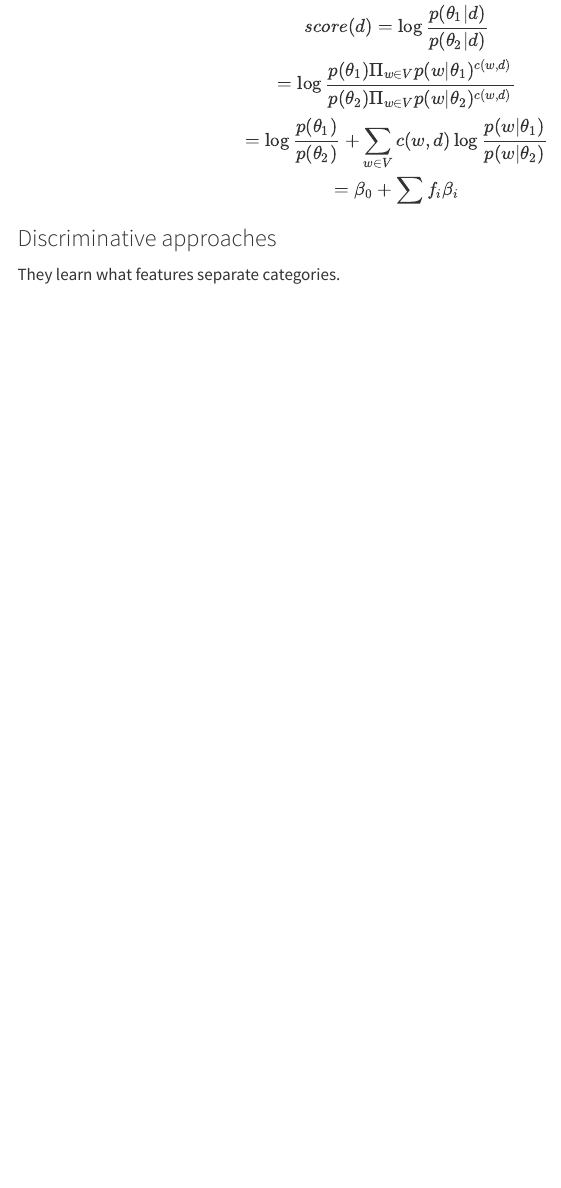
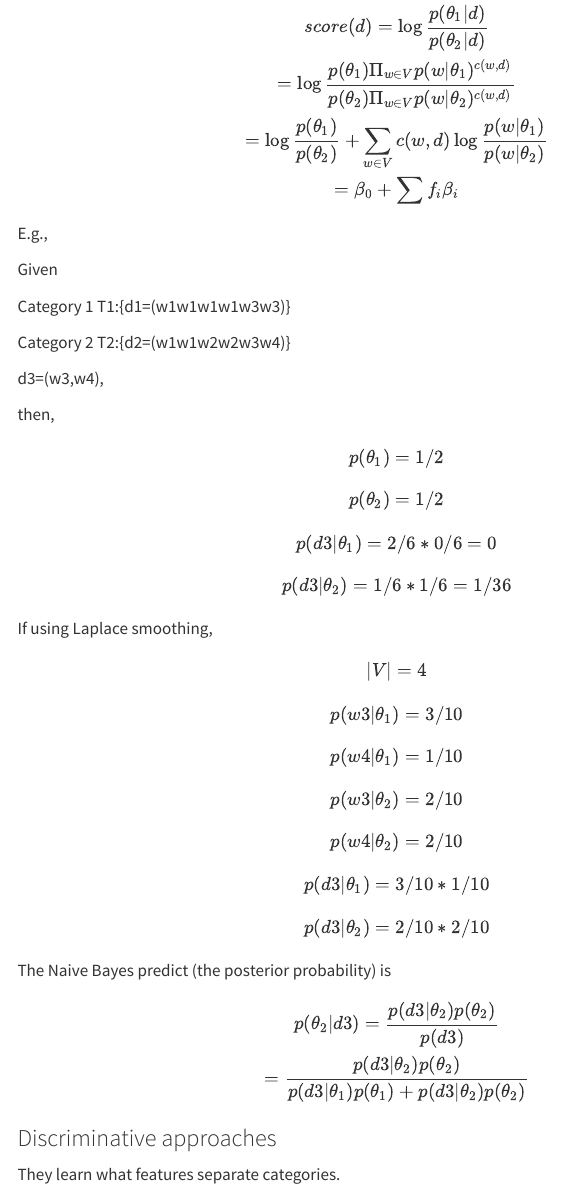
Before and after one commit to chadyuu/tis_web, a Quarto document (text_mining.qmd): the page in a window 1100 px wide, from 8890 px down. Rendered offline with R 4.5, knitr and Pandoc in place of Quarto, with nearby package versions; menus at the side of the page are left out.

Commit message:
add naive bayes predict

```diff
--- a/text_mining.qmd
+++ b/text_mining.qmd
@@ -479,6 +480,71 @@
 = \beta_0 + \sum f_i \beta_i
 $$
 
+E.g.,
+
+Given
+
+Category 1 T1:{d1=(w1w1w1w1w3w3)}
+
+Category 2 T2:{d2=(w1w1w2w2w3w4)}
+
+d3=(w3,w4),
+
+then,
+
+$$
+p(\theta_1) = 1/2
+$$
+
+$$
+p(\theta_2) = 1/2
+$$
+
+$$
+p(d3|\theta_1) = 2/6 * 0/6 =  0
+$$
+
+$$
+p(d3|\theta_2) = 1/6 * 1/6 = 1/36
+$$
+
+If using Laplace smoothing,
+
+$$
+|V| = 4
+$$
+
+$$
+p(w3|\theta_1) = 3/10
+$$
+
+$$
+p(w4|\theta_1) = 1/10
+$$
+
+$$
+p(w3|\theta_2) = 2/10
+$$
+
+$$
+p(w4|\theta_2) = 2/10
+$$
+
+$$
+p(d3|\theta_1) = 3/10 * 1/10
+$$
+
+$$
+p(d3|\theta_2) = 2/10 * 2/10
+$$
+
+The Naive Bayes predict (the posterior probability) is
+
+$$
+p(\theta_2|d3) = \frac{p(d3|\theta_2)p(\theta_2)}{p(d3)} \\
+ = \frac{p(d3|\theta_2)p(\theta_2)}{p(d3|\theta_1)p(\theta_1) + p(d3|\theta_2)p(\theta_2)}
+$$
+
 ### Discriminative approaches
 
 They learn what features separate categories.
```
Also changed, not shown: text_mining.qmd (1 more changed lines).
